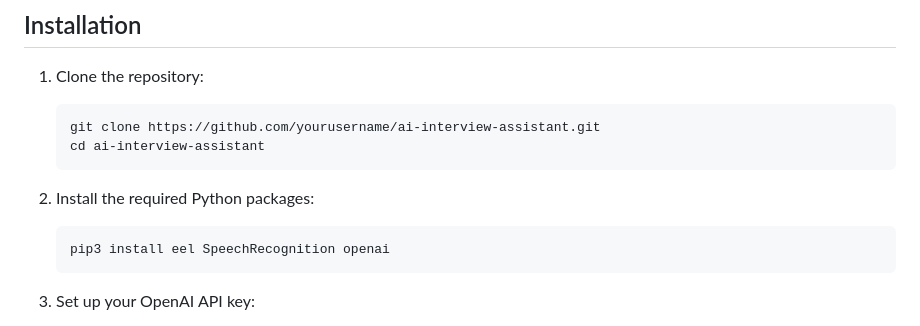
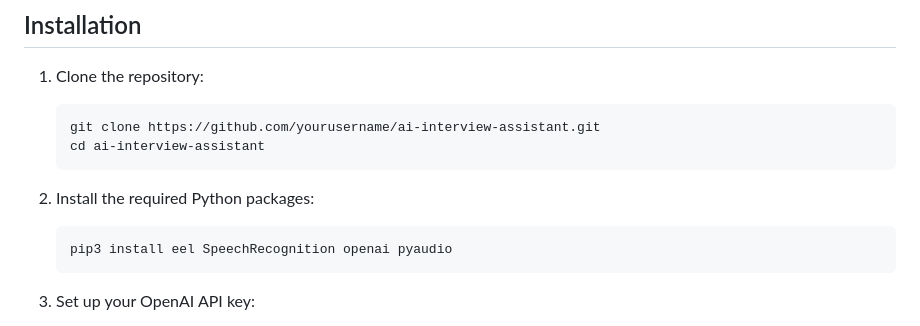
Before and after one commit to pixelpump/Ai-Interview-Assistant-Python, a Markdown page: README.md, the part around the change. Drawn GitHub-style.

Commit message:
Update README.md
pyaudio package is missing.

````diff
--- a/README.md
+++ b/README.md
@@ -32,7 +32,7 @@ Before you begin, ensure you have met the following requirements:
 
 2. Install the required Python packages:
    ```
-   pip3 install eel SpeechRecognition openai
+   pip3 install eel SpeechRecognition openai pyaudio
    ```
 
 3. Set up your OpenAI API key:
````
